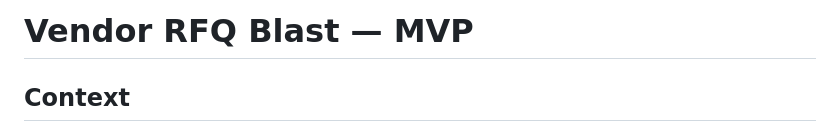
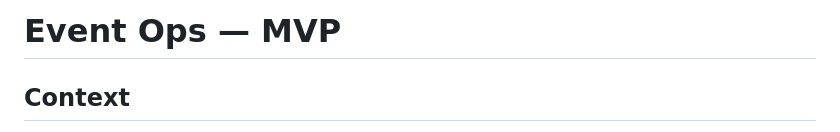
Before and after one commit to ActualRML/event-ops, a Markdown page: CLAUDE.md, the part around the change. Rendered like a GitHub page.

```diff
--- a/CLAUDE.md
+++ b/CLAUDE.md
@@ -1,4 +1,4 @@
-# Vendor RFQ Blast — MVP
+# Event Ops — MVP
 
 ## Context
 Internal tool for an event-organizer company. Procurement staff currently
```
Also changed, not shown: README.md (+1 -1 lines).
